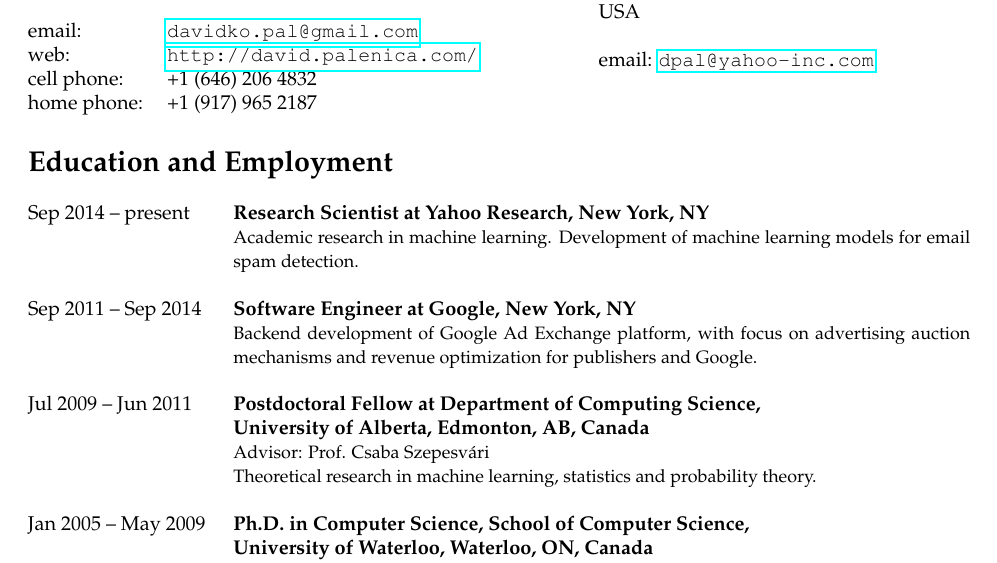
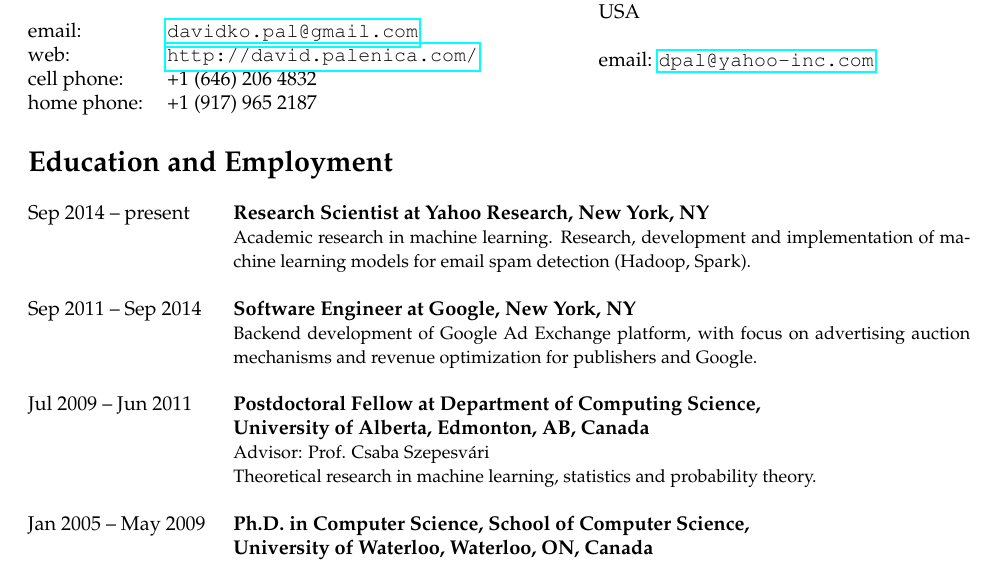
Before and after one commit to DavidPal/cv, a LaTeX CV (cv-David-Pal.tex): part of page 1 of 4, cut so that both start at the same text. Compiled offline with pdfLaTeX.

Commit message:
Fix Yahoo job description again

```diff
--- a/cv-David-Pal.tex
+++ b/cv-David-Pal.tex
@@ -44,7 +44,7 @@
 \begin{tabular}{@{}lp{13cm}}
 Sep 2014 -- present & \textbf{Research Scientist at Yahoo Research, New York, NY} \\
 & {\small Academic research in machine learning.
-Development of machine learning models for email spam detection.} \\
+Research, development and implementation of machine learning models for email spam detection (Hadoop, Spark).} \\
 \\
 Sep 2011 -- Sep 2014 & \textbf{Software Engineer at Google, New York, NY} \\
 & {\small Backend development of Google Ad Exchange platform, with focus on advertising auction mechanisms
```
